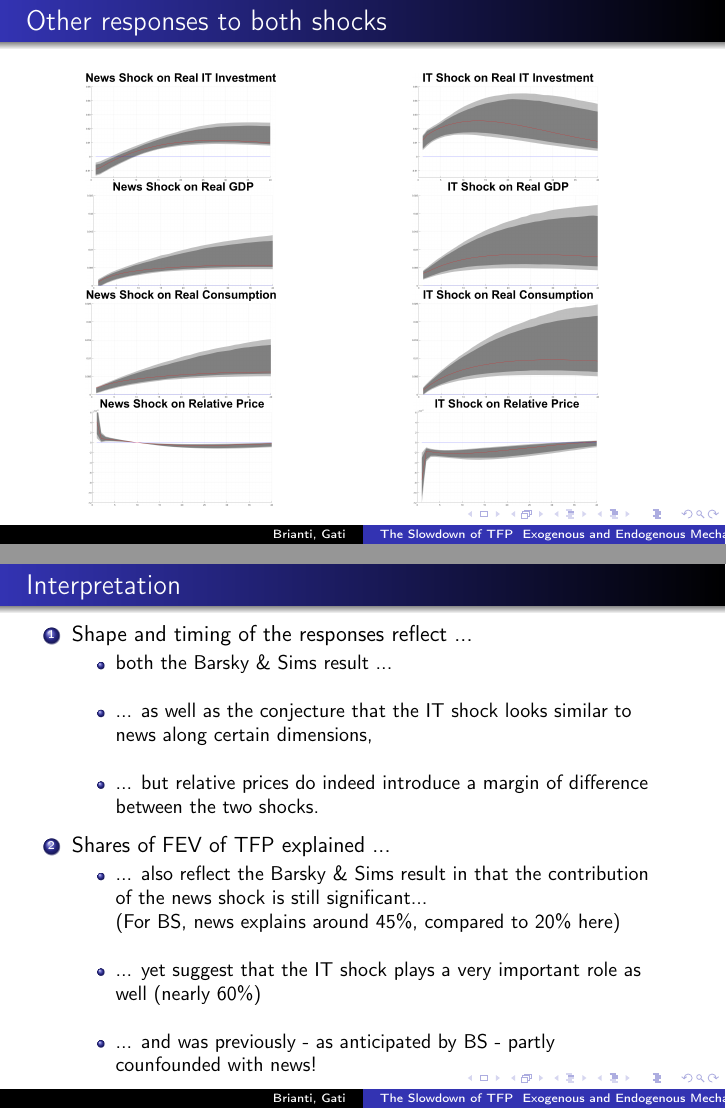
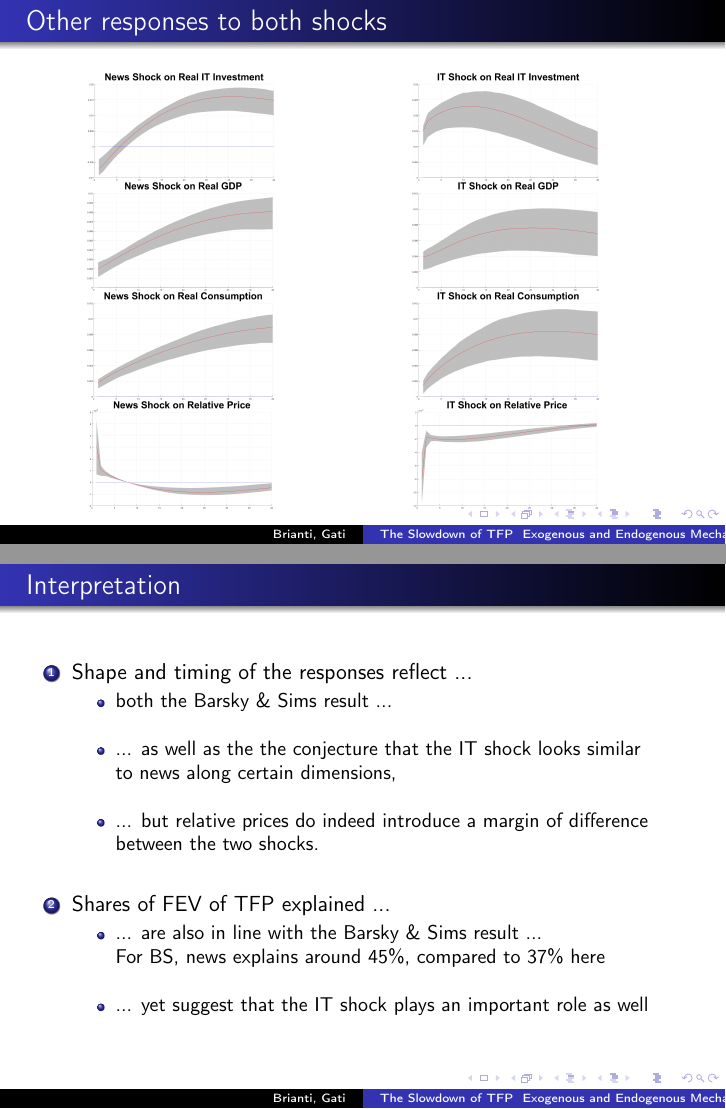
Before and after one commit to marcobrianti1989/Brianti_Gati_2017, LaTeX slides (Latex/MacroLunch_Dec2017/macrolunch_dec2017.tex): pages 15 and 17 of 25, joined at a grey line. Compiled offline with pdfLaTeX.

Commit message:
Revert "added new figures and new FEV to presentation"
This reverts commit ecb61e558c0db68064b3e62886e566b729a7b87e.

```diff
--- a/Latex/MacroLunch_Dec2017/macrolunch_dec2017.tex
+++ b/Latex/MacroLunch_Dec2017/macrolunch_dec2017.tex
@@ -416,16 +416,16 @@ TFP_t =  \underbrace{\varepsilon_t}_\text{surprise tech shock}  + \underbrace{V_
 \begin{figure}
 \begin{multicols}{2}
 \centering
-\includegraphics[scale = 0.08]{\ourFigPath Figures/fig_News_Shock_on_Real_IT_Investment_Ryan_two_stepsID_06-Dec-2017_14_00_41}\\
-\includegraphics[scale = 0.08]{\ourFigPath Figures/fig_News_Shock_on_Real_GDP_Ryan_two_stepsID_06-Dec-2017_14_00_43}\\
-\includegraphics[scale = 0.08]{\ourFigPath Figures/fig_News_Shock_on_Real_Consumption_Ryan_two_stepsID_06-Dec-2017_14_00_44}\\
-\includegraphics[scale = 0.08]{\ourFigPath Figures/fig_News_Shock_on_Relative_Price_Ryan_two_stepsID_06-Dec-2017_14_00_45}\\
+\includegraphics[scale = 0.08]{\ourFigPath Figures/fig_News_Shock_on_Real_IT_Investment_Ryan_two_stepsID_05-Dec-2017_10_53_07}\\
+\includegraphics[scale = 0.08]{\ourFigPath Figures/fig_News_Shock_on_Real_GDP_Ryan_two_stepsID_05-Dec-2017_10_53_09}\\
+\includegraphics[scale = 0.08]{\ourFigPath Figures/fig_News_Shock_on_Real_Consumption_Ryan_two_stepsID_05-Dec-2017_10_53_10}\\
+\includegraphics[scale = 0.08]{\ourFigPath Figures/fig_News_Shock_on_Relative_Price_Ryan_two_stepsID_05-Dec-2017_10_53_11}\\
 
 
-\includegraphics[scale = 0.08]{\ourFigPath Figures/fig_IT_Shock_on_Real_IT_Investment_Ryan_two_stepsID_06-Dec-2017_14_00_49}\\
-\includegraphics[scale = 0.08]{\ourFigPath Figures/fig_IT_Shock_on_Real_GDP_Ryan_two_stepsID_06-Dec-2017_14_00_51}\\
-\includegraphics[scale = 0.08]{\ourFigPath Figures/fig_IT_Shock_on_Real_Consumption_Ryan_two_stepsID_06-Dec-2017_14_00_52}\\
-\includegraphics[scale = 0.08]{\ourFigPath Figures/fig_IT_Shock_on_Relative_Price_Ryan_two_stepsID_06-Dec-2017_14_00_53}\\
+\includegraphics[scale = 0.08]{\ourFigPath Figures/fig_IT_Shock_on_Real_IT_Investment_Ryan_two_stepsID_05-Dec-2017_10_53_15}\\
+\includegraphics[scale = 0.08]{\ourFigPath Figures/fig_IT_Shock_on_Real_GDP_Ryan_two_stepsID_05-Dec-2017_10_53_16}\\
+\includegraphics[scale = 0.08]{\ourFigPath Figures/fig_IT_Shock_on_Real_Consumption_Ryan_two_stepsID_05-Dec-2017_10_53_17}\\
+\includegraphics[scale = 0.08]{\ourFigPath Figures/fig_IT_Shock_on_Relative_Price_Ryan_two_stepsID_05-Dec-2017_10_53_19}\\
 
 \end{multicols}
 \end{figure}
@@ -468,28 +468,23 @@ TFP_t =  \underbrace{\varepsilon_t}_\text{surprise tech shock}  + \underbrace{V_
 
 	\
 
-	\item ... as well as the conjecture that the IT shock looks similar to news along certain dimensions,
+	\item ... as well as the the conjecture that the IT shock looks similar to news along certain dimensions,
 
 	\
 
 	\item ... but relative prices do indeed introduce a margin of difference between the two shocks.
 	\end{itemize}
 
-\vspace{0.1cm}
+\
 
 \item Shares of FEV of TFP explained ...
 	\begin{itemize}
-	\item ... also reflect the Barsky \& Sims result in that the contribution of the news shock is still significant...
-
-	\item [] (For BS, news explains around 45\%, compared to 20\% here)
+	\item ... are also in line with the Barsky \& Sims result ...
+	\item [] For BS, news explains around 45\%, compared to 37\% here
 
 	\
 
-	\item ... yet suggest that the IT shock plays a very important role as well (nearly 60\%)
-
-	\
-
-	\item ... and was previously - as anticipated by BS - partly counfounded with news!
+	\item ... yet suggest that the IT shock plays an important role as well
 	\end{itemize}
 
 \end{enumerate}
```
Also changed, not shown: Latex/MacroLunch_Dec2017/macrolunch_dec2017.pdf, Latex/MacroLunch_Dec2017/macrolunch_dec2017.tex (14 more changed lines), 5 other files.
